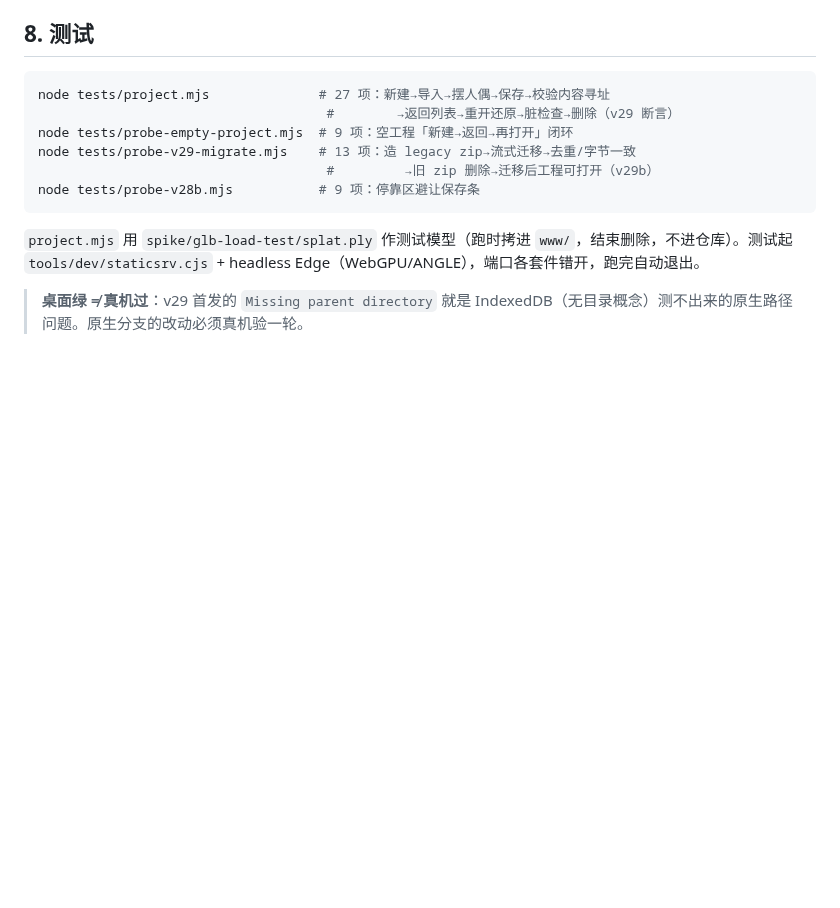
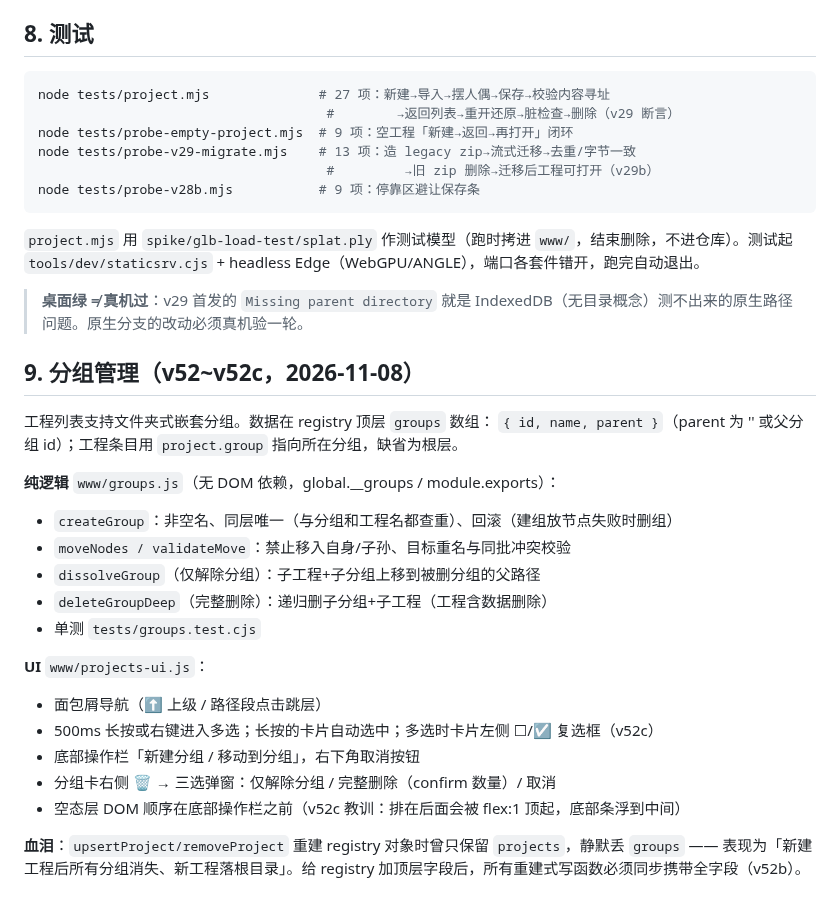
Before and after one commit to SinigLi/supersplat-apk, a Markdown page: docs/PROJECTS.md, the part around the change. GitHub-like rendering; blank space fills up the shorter version.

```diff
--- a/docs/PROJECTS.md
+++ b/docs/PROJECTS.md
@@ -163,3 +163,24 @@ node tests/probe-v28b.mjs           # 9 项：停靠区避让保存条
 `project.mjs` 用 `spike/glb-load-test/splat.ply` 作测试模型（跑时拷进 `www/`，结束删除，不进仓库）。测试起 `tools/dev/staticsrv.cjs` + headless Edge（WebGPU/ANGLE），端口各套件错开，跑完自动退出。
 
 > **桌面绿 ≠ 真机过**：v29 首发的 `Missing parent directory` 就是 IndexedDB（无目录概念）测不出来的原生路径问题。原生分支的改动必须真机验一轮。
+
+## 9. 分组管理（v52~v52c，2026-11-08）
+
+工程列表支持文件夹式嵌套分组。数据在 registry 顶层 `groups` 数组：
+`{ id, name, parent }`（parent 为 '' 或父分组 id）；工程条目用 `project.group` 指向所在分组，缺省为根层。
+
+**纯逻辑** `www/groups.js`（无 DOM 依赖，global.__groups / module.exports）：
+- `createGroup`：非空名、同层唯一（与分组和工程名都查重）、回滚（建组放节点失败时删组）
+- `moveNodes / validateMove`：禁止移入自身/子孙、目标重名与同批冲突校验
+- `dissolveGroup`（仅解除分组）：子工程+子分组上移到被删分组的父路径
+- `deleteGroupDeep`（完整删除）：递归删子分组+子工程（工程含数据删除）
+- 单测 `tests/groups.test.cjs`
+
+**UI** `www/projects-ui.js`：
+- 面包屑导航（⬆ 上级 / 路径段点击跳层）
+- 500ms 长按或右键进入多选；长按的卡片自动选中；多选时卡片左侧 ☐/☑ 复选框（v52c）
+- 底部操作栏「新建分组 / 移动到分组」，右下角取消按钮
+- 分组卡右侧 🗑 → 三选弹窗：仅解除分组 / 完整删除（confirm 数量）/ 取消
+- 空态层 DOM 顺序在底部操作栏之前（v52c 教训：排在后面会被 flex:1 顶起，底部条浮到中间）
+
+**血泪**：`upsertProject/removeProject` 重建 registry 对象时曾只保留 `projects`，静默丢 `groups` —— 表现为「新建工程后所有分组消失、新工程落根目录」。给 registry 加顶层字段后，所有重建式写函数必须同步携带全字段（v52b）。
```
Also changed, not shown: README.md (+1 -1 lines), docs/RELEASE.md (+7 -1 lines).
